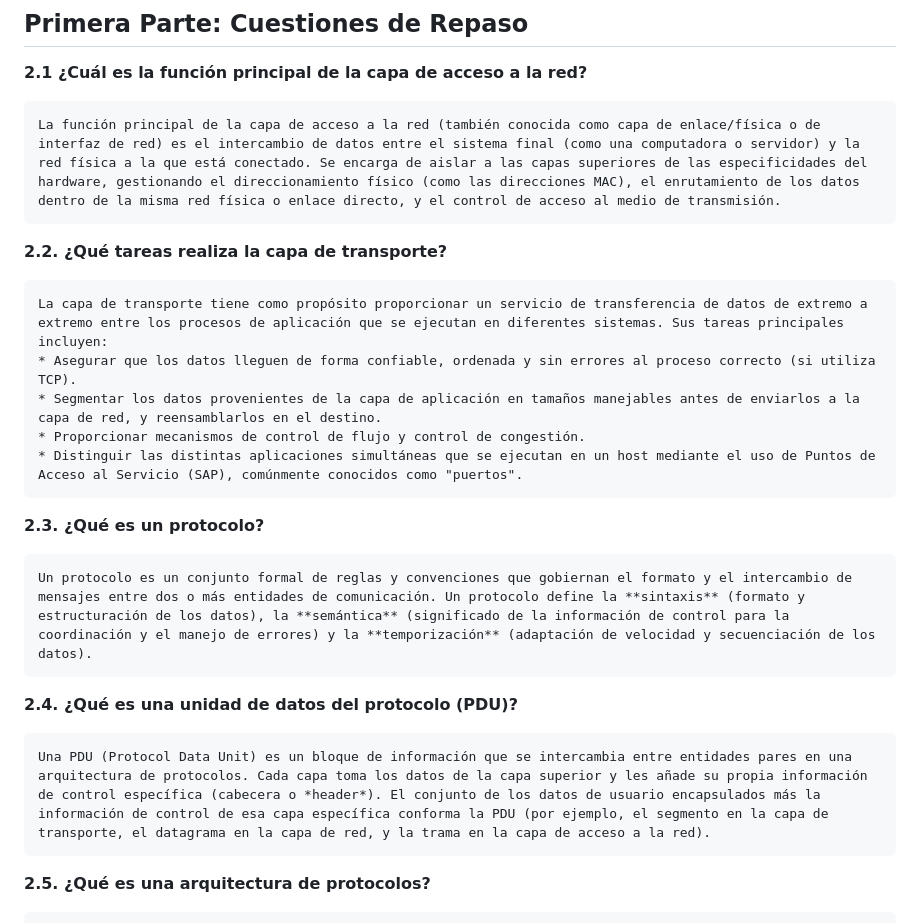
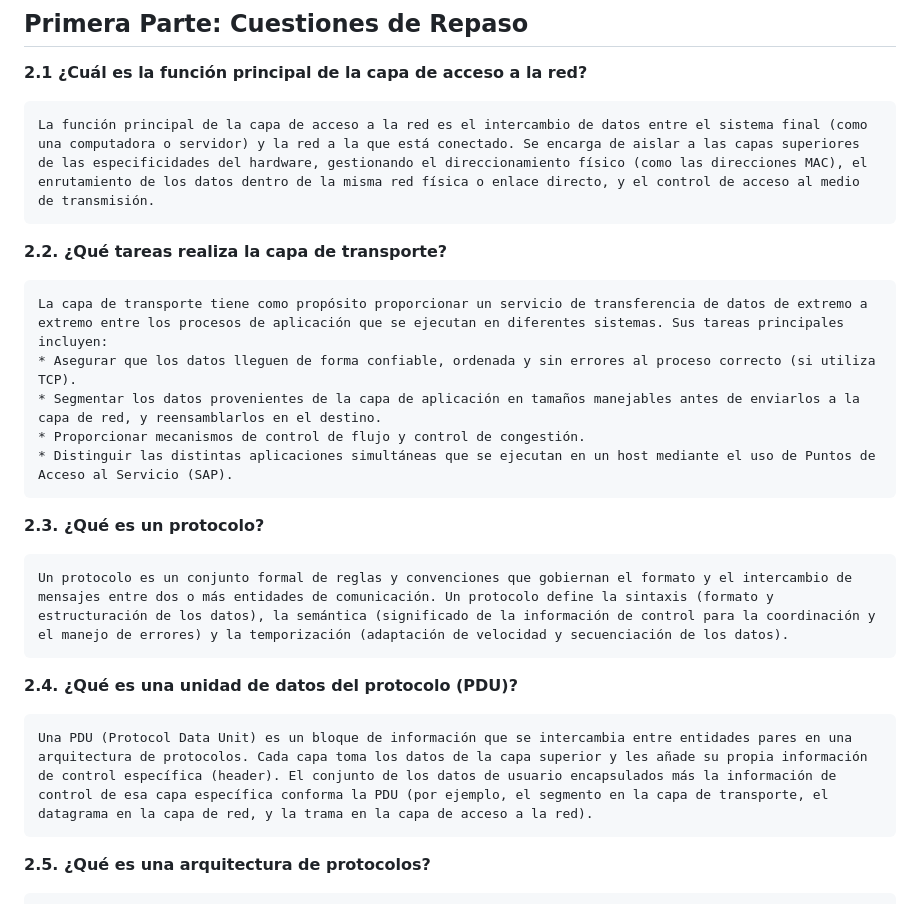
Before and after one commit to Mati-Costamagna/Ethernautas-v2, a Markdown page: Tarea_Clase1.md, the part around one of its changes. GitHub-like rendering.

```diff
--- a/Tarea_Clase1.md
+++ b/Tarea_Clase1.md
@@ -8,7 +8,7 @@ Basado en *Comunicaciones y Redes de Computadores* (7ª edición) de William Sta
 
 **2.1 ¿Cuál es la función principal de la capa de acceso a la red?**
 
-    La función principal de la capa de acceso a la red (también conocida como capa de enlace/física o de interfaz de red) es el intercambio de datos entre el sistema final (como una computadora o servidor) y la red física a la que está conectado. Se encarga de aislar a las capas superiores de las especificidades del hardware, gestionando el direccionamiento físico (como las direcciones MAC), el enrutamiento de los datos dentro de la misma red física o enlace directo, y el control de acceso al medio de transmisión.
+    La función principal de la capa de acceso a la red es el intercambio de datos entre el sistema final (como una computadora o servidor) y la red a la que está conectado. Se encarga de aislar a las capas superiores de las especificidades del hardware, gestionando el direccionamiento físico (como las direcciones MAC), el enrutamiento de los datos dentro de la misma red física o enlace directo, y el control de acceso al medio de transmisión.
 
 **2.2. ¿Qué tareas realiza la capa de transporte?**
 
@@ -16,15 +16,15 @@ Basado en *Comunicaciones y Redes de Computadores* (7ª edición) de William Sta
     * Asegurar que los datos lleguen de forma confiable, ordenada y sin errores al proceso correcto (si utiliza TCP).
     * Segmentar los datos provenientes de la capa de aplicación en tamaños manejables antes de enviarlos a la capa de red, y reensamblarlos en el destino.
     * Proporcionar mecanismos de control de flujo y control de congestión.
-    * Distinguir las distintas aplicaciones simultáneas que se ejecutan en un host mediante el uso de Puntos de Acceso al Servicio (SAP), comúnmente conocidos como "puertos".
+    * Distinguir las distintas aplicaciones simultáneas que se ejecutan en un host mediante el uso de Puntos de Acceso al Servicio (SAP).
 
 **2.3. ¿Qué es un protocolo?**
 
-    Un protocolo es un conjunto formal de reglas y convenciones que gobiernan el formato y el intercambio de mensajes entre dos o más entidades de comunicación. Un protocolo define la **sintaxis** (formato y estructuración de los datos), la **semántica** (significado de la información de control para la coordinación y el manejo de errores) y la **temporización** (adaptación de velocidad y secuenciación de los datos).
+    Un protocolo es un conjunto formal de reglas y convenciones que gobiernan el formato y el intercambio de mensajes entre dos o más entidades de comunicación. Un protocolo define la sintaxis (formato y estructuración de los datos), la semántica (significado de la información de control para la coordinación y el manejo de errores) y la temporización (adaptación de velocidad y secuenciación de los datos).
 
 **2.4. ¿Qué es una unidad de datos del protocolo (PDU)?**
 
-    Una PDU (Protocol Data Unit) es un bloque de información que se intercambia entre entidades pares en una arquitectura de protocolos. Cada capa toma los datos de la capa superior y les añade su propia información de control específica (cabecera o *header*). El conjunto de los datos de usuario encapsulados más la información de control de esa capa específica conforma la PDU (por ejemplo, el segmento en la capa de transporte, el datagrama en la capa de red, y la trama en la capa de acceso a la red).
+    Una PDU (Protocol Data Unit) es un bloque de información que se intercambia entre entidades pares en una arquitectura de protocolos. Cada capa toma los datos de la capa superior y les añade su propia información de control específica (header). El conjunto de los datos de usuario encapsulados más la información de control de esa capa específica conforma la PDU (por ejemplo, el segmento en la capa de transporte, el datagrama en la capa de red, y la trama en la capa de acceso a la red).
 
 **2.5. ¿Qué es una arquitectura de protocolos?**
 
```
Also changed, not shown: other parts of Tarea_Clase1.md (+10 -31 lines).
